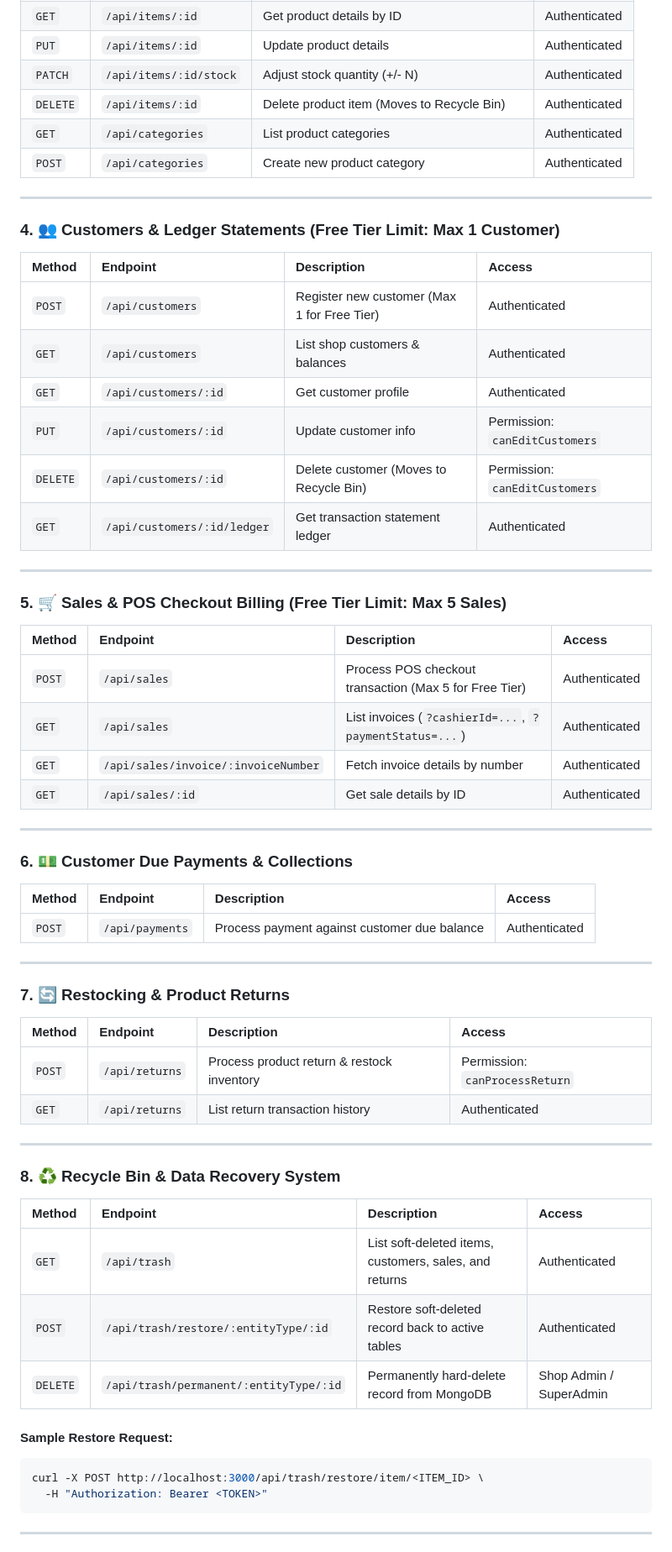
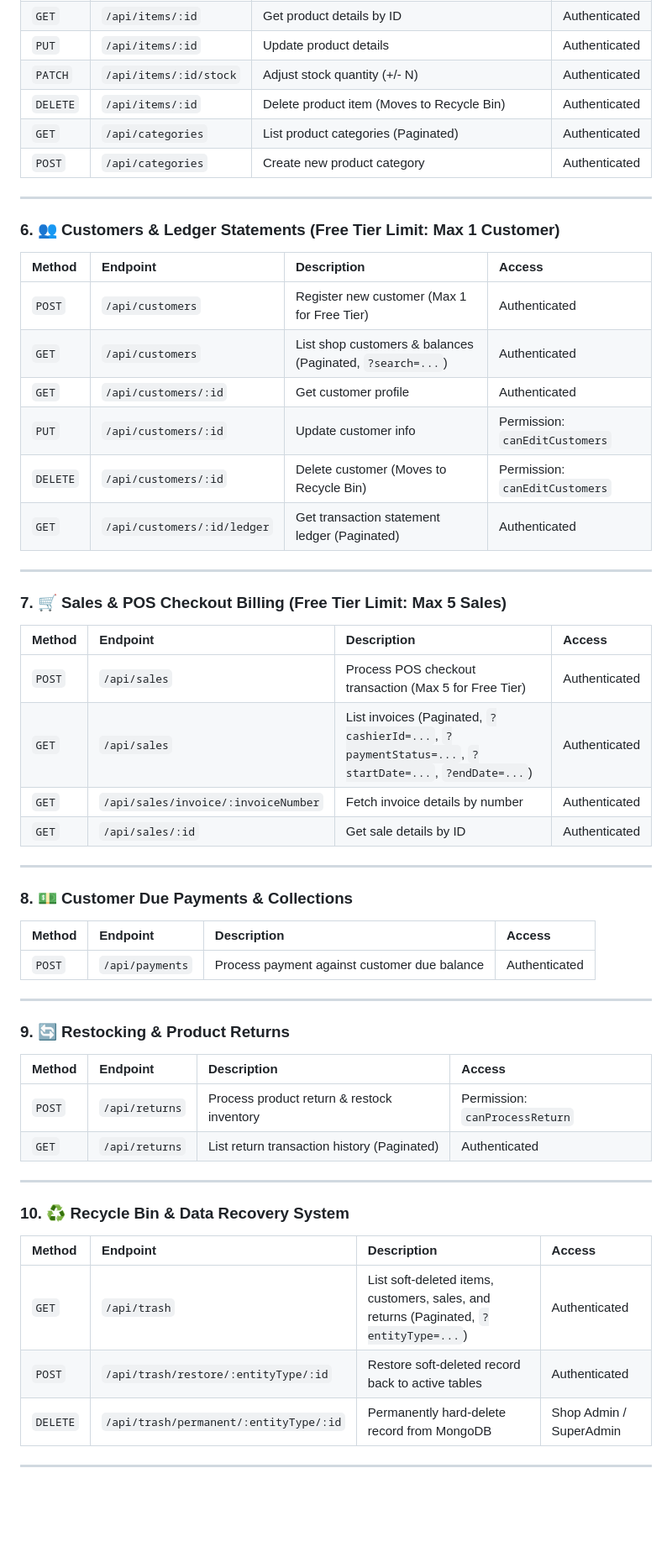
Before and after one commit to Earbaj/inventory_web_backend, a Markdown page: README.md, the part around one of its changes. Shown at 84% size. Rendered like a GitHub page; blank space fills up the shorter version.

````diff
--- a/README.md
+++ b/README.md
@@ -171,36 +191,36 @@ curl -X POST http://localhost:3000/api/subscriptions/payments/manual \
 | `PUT` | `/api/items/:id` | Update product details | Authenticated |
 | `PATCH` | `/api/items/:id/stock` | Adjust stock quantity (+/- N) | Authenticated |
 | `DELETE` | `/api/items/:id` | Delete product item (Moves to Recycle Bin) | Authenticated |
-| `GET` | `/api/categories` | List product categories | Authenticated |
+| `GET` | `/api/categories` | List product categories (Paginated) | Authenticated |
 | `POST` | `/api/categories` | Create new product category | Authenticated |
 
 ---
 
-### 4. 👥 Customers & Ledger Statements (Free Tier Limit: Max 1 Customer)
+### 6. 👥 Customers & Ledger Statements (Free Tier Limit: Max 1 Customer)
 
 | Method | Endpoint | Description | Access |
 | :--- | :--- | :--- | :--- |
 | `POST` | `/api/customers` | Register new customer (Max 1 for Free Tier) | Authenticated |
-| `GET` | `/api/customers` | List shop customers & balances | Authenticated |
+| `GET` | `/api/customers` | List shop customers & balances (Paginated, `?search=...`) | Authenticated |
 | `GET` | `/api/customers/:id` | Get customer profile | Authenticated |
 | `PUT` | `/api/customers/:id` | Update customer info | Permission: `canEditCustomers` |
 | `DELETE` | `/api/customers/:id` | Delete customer (Moves to Recycle Bin) | Permission: `canEditCustomers` |
-| `GET` | `/api/customers/:id/ledger` | Get transaction statement ledger | Authenticated |
+| `GET` | `/api/customers/:id/ledger` | Get transaction statement ledger (Paginated) | Authenticated |
 
 ---
 
-### 5. 🛒 Sales & POS Checkout Billing (Free Tier Limit: Max 5 Sales)
+### 7. 🛒 Sales & POS Checkout Billing (Free Tier Limit: Max 5 Sales)
 
 | Method | Endpoint | Description | Access |
 | :--- | :--- | :--- | :--- |
 | `POST` | `/api/sales` | Process POS checkout transaction (Max 5 for Free Tier) | Authenticated |
-| `GET` | `/api/sales` | List invoices (`?cashierId=...`, `?paymentStatus=...`) | Authenticated |
+| `GET` | `/api/sales` | List invoices (Paginated, `?cashierId=...`, `?paymentStatus=...`, `?startDate=...`, `?endDate=...`) | Authenticated |
 | `GET` | `/api/sales/invoice/:invoiceNumber` | Fetch invoice details by number | Authenticated |
 | `GET` | `/api/sales/:id` | Get sale details by ID | Authenticated |
 
 ---
 
-### 6. 💵 Customer Due Payments & Collections
+### 8. 💵 Customer Due Payments & Collections
 
 | Method | Endpoint | Description | Access |
 | :--- | :--- | :--- | :--- |
@@ -208,28 +228,22 @@ curl -X POST http://localhost:3000/api/subscriptions/payments/manual \
 
 ---
 
-### 7. 🔄 Restocking & Product Returns
+### 9. 🔄 Restocking & Product Returns
 
 | Method | Endpoint | Description | Access |
 | :--- | :--- | :--- | :--- |
 | `POST` | `/api/returns` | Process product return & restock inventory | Permission: `canProcessReturn` |
-| `GET` | `/api/returns` | List return transaction history | Authenticated |
+| `GET` | `/api/returns` | List return transaction history (Paginated) | Authenticated |
 
 ---
 
-### 8. ♻️ Recycle Bin & Data Recovery System
+### 10. ♻️ Recycle Bin & Data Recovery System
 
 | Method | Endpoint | Description | Access |
 | :--- | :--- | :--- | :--- |
-| `GET` | `/api/trash` | List soft-deleted items, customers, sales, and returns | Authenticated |
+| `GET` | `/api/trash` | List soft-deleted items, customers, sales, and returns (Paginated, `?entityType=...`) | Authenticated |
 | `POST` | `/api/trash/restore/:entityType/:id` | Restore soft-deleted record back to active tables | Authenticated |
 | `DELETE` | `/api/trash/permanent/:entityType/:id` | Permanently hard-delete record from MongoDB | Shop Admin / SuperAdmin |
 
-#### Sample Restore Request:
-```bash
-curl -X POST http://localhost:3000/api/trash/restore/item/<ITEM_ID> \
-  -H "Authorization: Bearer <TOKEN>"
-```
-
 ---
 
````
Also changed, not shown: other parts of README.md (+79 -59 lines).
